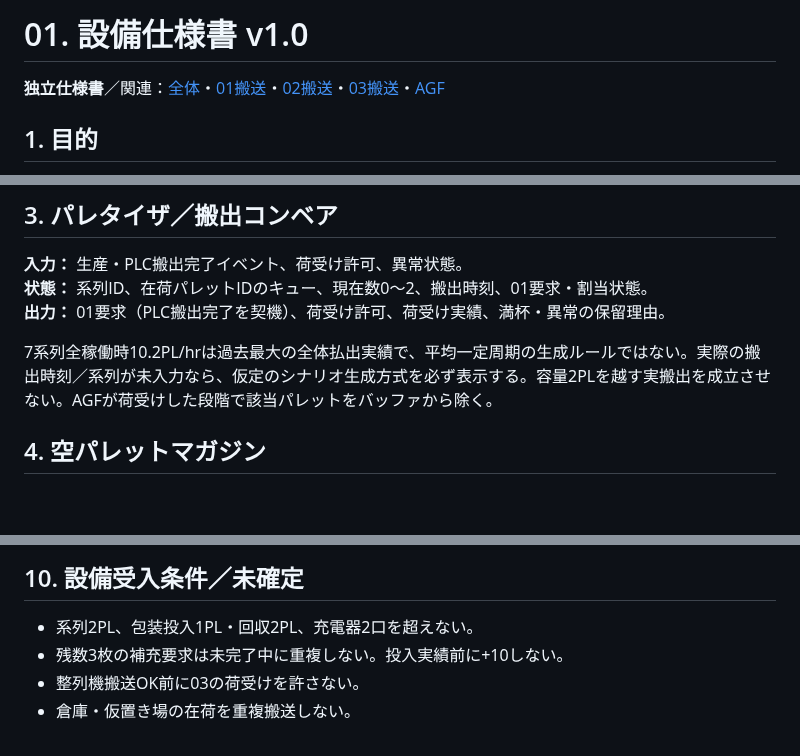
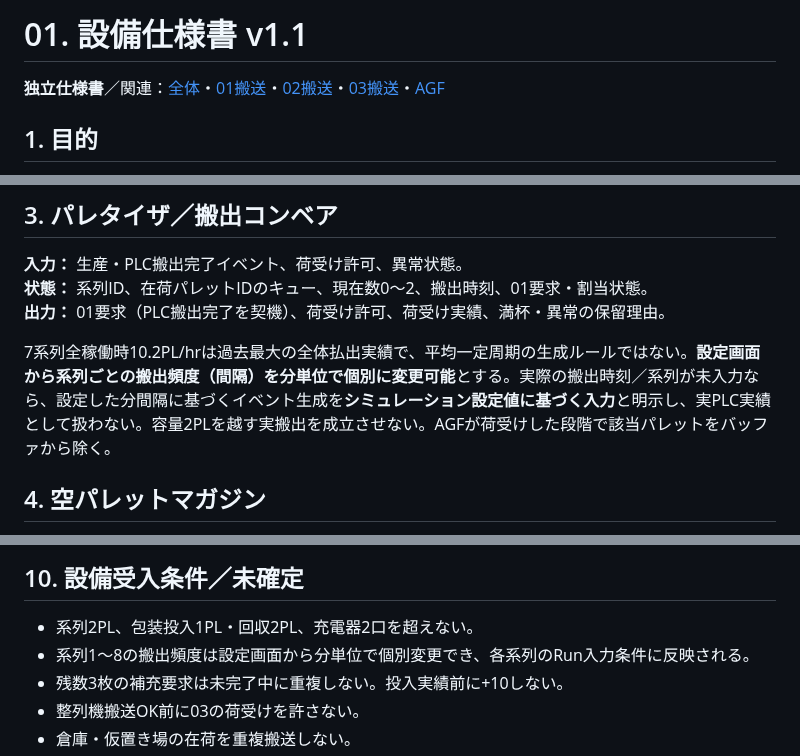
Before and after one commit to zony21/agf-simulator, a Markdown page: docs/specs/01-equipment.md, 3 parts joined by grey strips. Rendered like a GitHub page; blank space fills up the shorter version.

Commit message:
docs: add per-line minute-based pallet discharge frequency setting

```diff
--- a/docs/specs/01-equipment.md
+++ b/docs/specs/01-equipment.md
@@ -1,4 +1,4 @@
-# 01. 設備仕様書 v1.0
+# 01. 設備仕様書 v1.1
 
 **独立仕様書**／関連：[全体](00-overview.md)・[01搬送](02-transport-01.md)・[02搬送](03-transport-02.md)・[03搬送](04-transport-03.md)・[AGF](07-agf.md)
 
@@ -28,7 +28,7 @@
 **状態：** 系列ID、在荷パレットIDのキュー、現在数0～2、搬出時刻、01要求・割当状態。
 **出力：** 01要求（PLC搬出完了を契機）、荷受け許可、荷受け実績、満杯・異常の保留理由。
 
-7系列全稼働時10.2PL/hrは過去最大の全体払出実績で、平均一定周期の生成ルールではない。実際の搬出時刻／系列が未入力なら、仮定のシナリオ生成方式を必ず表示する。容量2PLを越す実搬出を成立させない。AGFが荷受けした段階で該当パレットをバッファから除く。
+7系列全稼働時10.2PL/hrは過去最大の全体払出実績で、平均一定周期の生成ルールではない。**設定画面から系列ごとの搬出頻度（間隔）を分単位で個別に変更可能**とする。実際の搬出時刻／系列が未入力なら、設定した分間隔に基づくイベント生成を**シミュレーション設定値に基づく入力**と明示し、実PLC実績として扱わない。容量2PLを越す実搬出を成立させない。AGFが荷受けした段階で該当パレットをバッファから除く。
 
 ## 4. 空パレットマガジン
 
@@ -70,6 +70,7 @@
 ## 10. 設備受入条件／未確定
 
 - 系列2PL、包装投入1PL・回収2PL、充電器2口を超えない。
+- 系列1～8の搬出頻度は設定画面から分単位で個別変更でき、各系列のRun入力条件に反映される。
 - 残数3枚の補充要求は未完了中に重複しない。投入実績前に+10しない。
 - 整列機搬送OK前に03の荷受けを許さない。
 - 倉庫・仮置き場の在荷を重複搬送しない。
```
